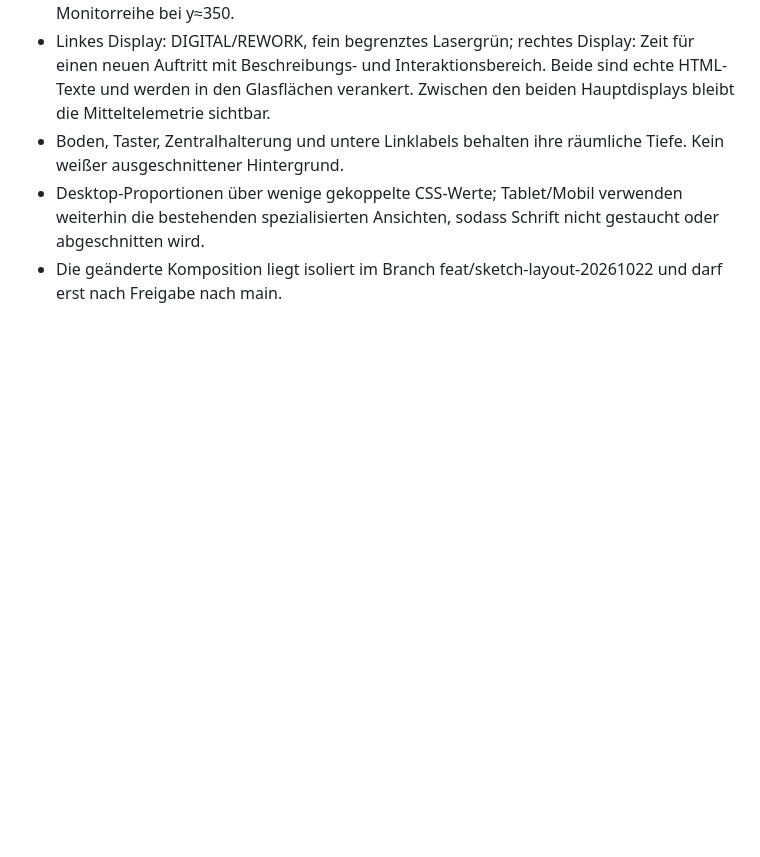
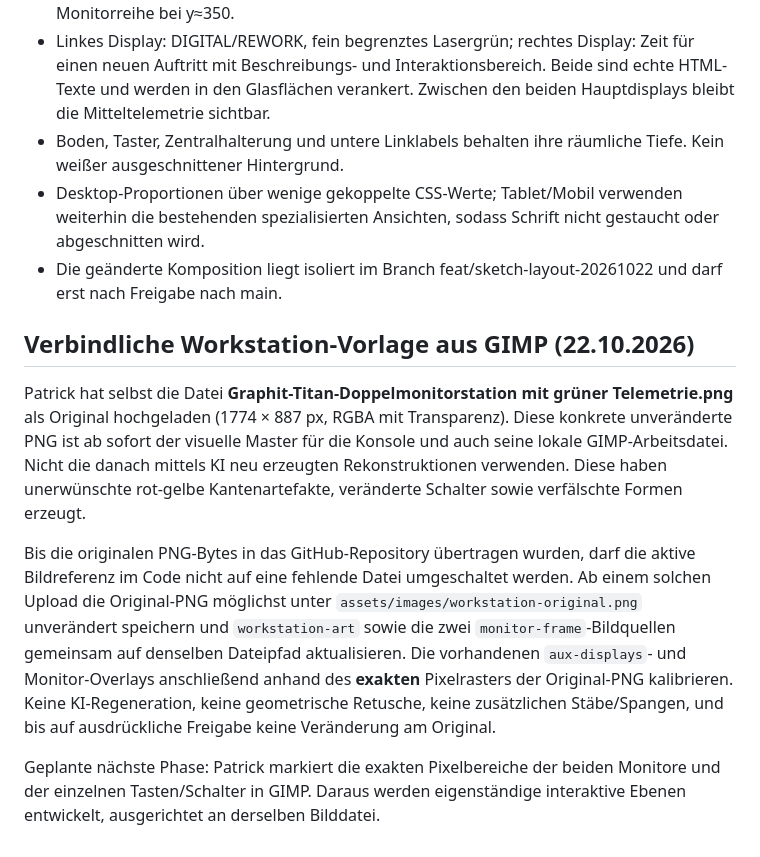
Before and after one commit to Patr0c/patrick-web-studio, a Markdown page: DESIGN_SYSTEM.md, the part around the change. GitHub-like rendering; blank space fills up the shorter version.

Commit message:
Lock user's exact 1774x887 RGBA PNG as sole workstation master; reject AI redraws

```diff
--- a/DESIGN_SYSTEM.md
+++ b/DESIGN_SYSTEM.md
@@ -228,3 +228,28 @@ erhalten. Das Verhältnis der Motivgruppen ist verbindlich:
   Ansichten, sodass Schrift nicht gestaucht oder abgeschnitten wird.
 - Die geänderte Komposition liegt isoliert im Branch
   feat/sketch-layout-20261022 und darf erst nach Freigabe nach main.
+
+
+## Verbindliche Workstation-Vorlage aus GIMP (22.10.2026)
+
+Patrick hat selbst die Datei **Graphit-Titan-Doppelmonitorstation mit grüner Telemetrie.png**
+als Original hochgeladen (1774 × 887 px, RGBA mit Transparenz). Diese konkrete
+unveränderte PNG ist ab sofort der visuelle Master für die Konsole und auch
+seine lokale GIMP-Arbeitsdatei. Nicht die danach mittels KI neu erzeugten
+Rekonstruktionen verwenden. Diese haben unerwünschte rot-gelbe Kantenartefakte,
+veränderte Schalter sowie verfälschte Formen erzeugt.
+
+Bis die originalen PNG-Bytes in das GitHub-Repository übertragen wurden, darf
+die aktive Bildreferenz im Code nicht auf eine fehlende Datei umgeschaltet werden.
+Ab einem solchen Upload die Original-PNG möglichst unter
+`assets/images/workstation-original.png` unverändert speichern und
+`workstation-art` sowie die zwei `monitor-frame`-Bildquellen gemeinsam
+auf denselben Dateipfad aktualisieren. Die vorhandenen `aux-displays`- und
+Monitor-Overlays anschließend anhand des **exakten** Pixelrasters der Original-PNG
+kalibrieren. Keine KI-Regeneration, keine geometrische Retusche, keine
+zusätzlichen Stäbe/Spangen, und bis auf ausdrückliche Freigabe keine
+Veränderung am Original.
+
+Geplante nächste Phase: Patrick markiert die exakten Pixelbereiche der beiden
+Monitore und der einzelnen Tasten/Schalter in GIMP. Daraus werden eigenständige
+interaktive Ebenen entwickelt, ausgerichtet an derselben Bilddatei.
```
